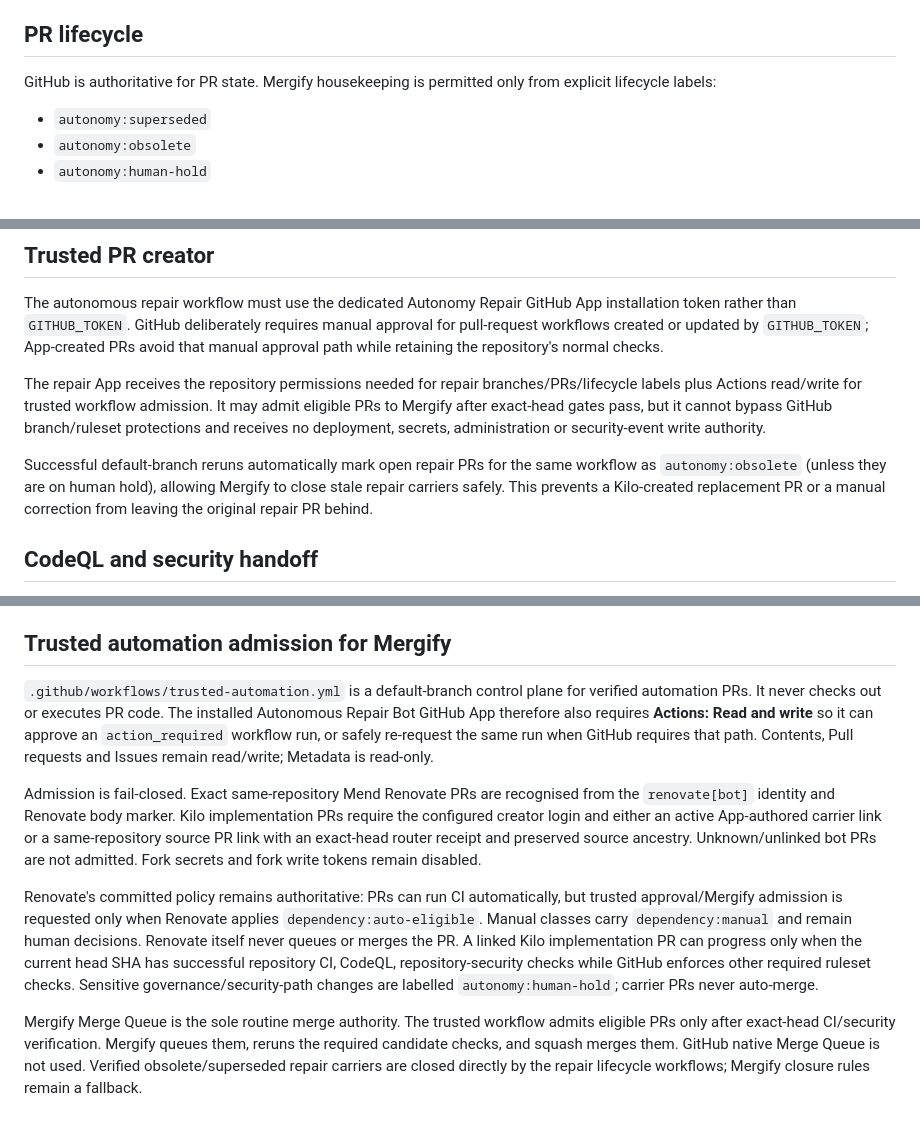
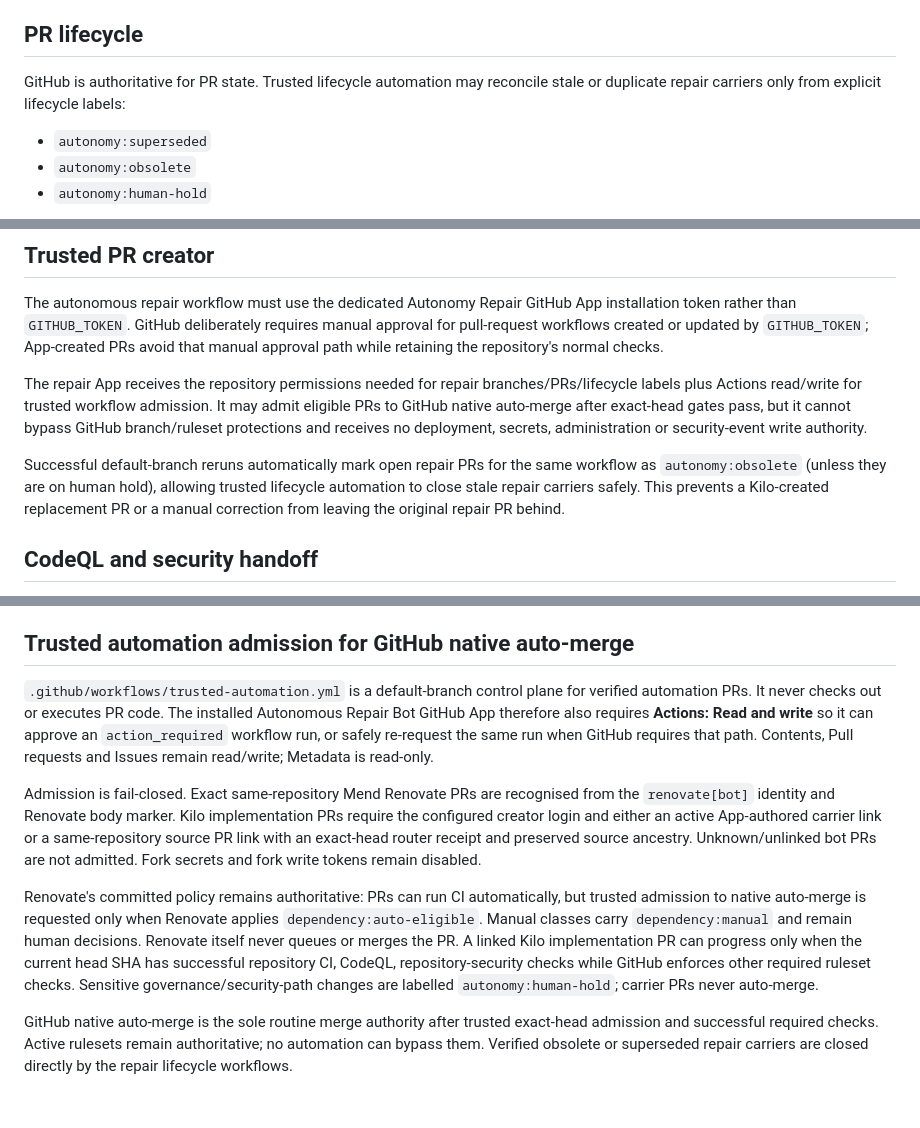
Before and after one commit to Jonathan-Harris1975/IRS, a Markdown page: AUTONOMY.md, 3 parts joined by grey strips. GitHub-like rendering.

Commit message:
Align AUTONOMY.md with GitHub native auto-merge

```diff
--- a/AUTONOMY.md
+++ b/AUTONOMY.md
@@ -14,7 +14,7 @@ Kilo may diagnose and prepare code/configuration fixes, including dependency-man
 - Failed autonomous repairs must return through the complete repository CI/security/deployment path.
 
 ## PR lifecycle
-GitHub is authoritative for PR state. Mergify housekeeping is permitted only from explicit lifecycle labels:
+GitHub is authoritative for PR state. Trusted lifecycle automation may reconcile stale or duplicate repair carriers only from explicit lifecycle labels:
 - `autonomy:superseded`
 - `autonomy:obsolete`
 - `autonomy:human-hold`
@@ -35,9 +35,9 @@ Autonomous repair PRs are created with the dedicated Autonomy Repair GitHub App
 
 The autonomous repair workflow must use the dedicated Autonomy Repair GitHub App installation token rather than `GITHUB_TOKEN`. GitHub deliberately requires manual approval for pull-request workflows created or updated by `GITHUB_TOKEN`; App-created PRs avoid that manual approval path while retaining the repository's normal checks.
 
-The repair App receives the repository permissions needed for repair branches/PRs/lifecycle labels plus Actions read/write for trusted workflow admission. It may admit eligible PRs to Mergify after exact-head gates pass, but it cannot bypass GitHub branch/ruleset protections and receives no deployment, secrets, administration or security-event write authority.
+The repair App receives the repository permissions needed for repair branches/PRs/lifecycle labels plus Actions read/write for trusted workflow admission. It may admit eligible PRs to GitHub native auto-merge after exact-head gates pass, but it cannot bypass GitHub branch/ruleset protections and receives no deployment, secrets, administration or security-event write authority.
 
-Successful default-branch reruns automatically mark open repair PRs for the same workflow as `autonomy:obsolete` (unless they are on human hold), allowing Mergify to close stale repair carriers safely. This prevents a Kilo-created replacement PR or a manual correction from leaving the original repair PR behind.
+Successful default-branch reruns automatically mark open repair PRs for the same workflow as `autonomy:obsolete` (unless they are on human hold), allowing trusted lifecycle automation to close stale repair carriers safely. This prevents a Kilo-created replacement PR or a manual correction from leaving the original repair PR behind.
 ## CodeQL and security handoff
 
 - The additional CodeQL gate fails only for open, high/critical CodeQL security alerts. On PRs it requires an alert on an added line; GitHub's separately configured code-scanning ruleset remains authoritative for other introduced findings. Existing alerts and review handoff are not CI errors by themselves.
@@ -45,12 +45,12 @@ Successful default-branch reruns automatically mark open repair PRs for the same
 - A genuine failed CodeQL/security check on a PR routes the failed job/step names to Kilo. Secrets and raw scanner output are never sent to the agent.
 - Kilo may repair code/configuration, but it must not dismiss CodeQL alerts, weaken queries/tests, broaden suppressions, change secret allowlists or make security-policy decisions. If no safe repository code change is justified, the carrier marker stays and the work moves to `autonomy:human-hold`.
 
-## Trusted automation admission for Mergify
+## Trusted automation admission for GitHub native auto-merge
 
 `.github/workflows/trusted-automation.yml` is a default-branch control plane for verified automation PRs. It never checks out or executes PR code. The installed Autonomous Repair Bot GitHub App therefore also requires **Actions: Read and write** so it can approve an `action_required` workflow run, or safely re-request the same run when GitHub requires that path. Contents, Pull requests and Issues remain read/write; Metadata is read-only.
 
 Admission is fail-closed. Exact same-repository Mend Renovate PRs are recognised from the `renovate[bot]` identity and Renovate body marker. Kilo implementation PRs require the configured creator login and either an active App-authored carrier link or a same-repository source PR link with an exact-head router receipt and preserved source ancestry. Unknown/unlinked bot PRs are not admitted. Fork secrets and fork write tokens remain disabled.
 
-Renovate's committed policy remains authoritative: PRs can run CI automatically, but trusted approval/Mergify admission is requested only when Renovate applies `dependency:auto-eligible`. Manual classes carry `dependency:manual` and remain human decisions. Renovate itself never queues or merges the PR. A linked Kilo implementation PR can progress only when the current head SHA has successful repository CI, CodeQL, repository-security checks while GitHub enforces other required ruleset checks. Sensitive governance/security-path changes are labelled `autonomy:human-hold`; carrier PRs never auto-merge.
+Renovate's committed policy remains authoritative: PRs can run CI automatically, but trusted admission to native auto-merge is requested only when Renovate applies `dependency:auto-eligible`. Manual classes carry `dependency:manual` and remain human decisions. Renovate itself never queues or merges the PR. A linked Kilo implementation PR can progress only when the current head SHA has successful repository CI, CodeQL, repository-security checks while GitHub enforces other required ruleset checks. Sensitive governance/security-path changes are labelled `autonomy:human-hold`; carrier PRs never auto-merge.
 
-Mergify Merge Queue is the sole routine merge authority. The trusted workflow admits eligible PRs only after exact-head CI/security verification. Mergify queues them, reruns the required candidate checks, and squash merges them. GitHub native Merge Queue is not used. Verified obsolete/superseded repair carriers are closed directly by the repair lifecycle workflows; Mergify closure rules remain a fallback.
+GitHub native auto-merge is the sole routine merge authority after trusted exact-head admission and successful required checks. Active rulesets remain authoritative; no automation can bypass them. Verified obsolete or superseded repair carriers are closed directly by the repair lifecycle workflows.
```
